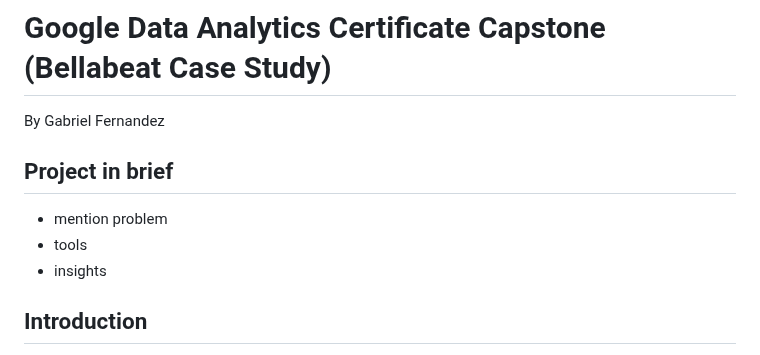
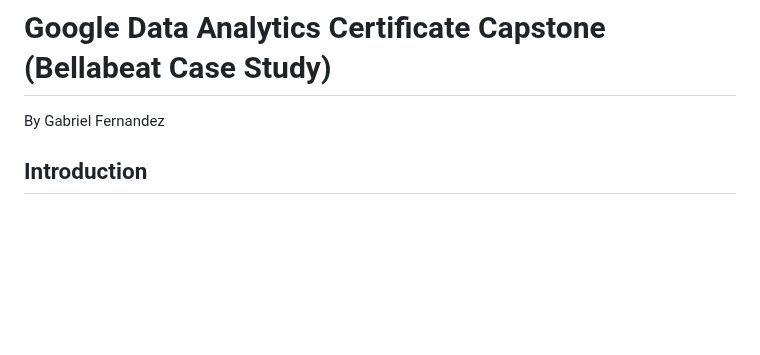
Before and after one commit to angelhumano/google_analytics_cert_capstone, a Markdown page: README.md, the part around one of its changes. GitHub-like rendering; blank space fills up the shorter version.

```diff
--- a/README.md
+++ b/README.md
@@ -1,13 +1,5 @@
 # Google Data Analytics Certificate Capstone (Bellabeat Case Study)
 By Gabriel Fernandez
-
-
-
-## Project in brief
-- mention problem
-- tools
-- insights
-
 
 
 ## Introduction
```
Also changed, not shown: other parts of README.md (+0 -1 lines).
